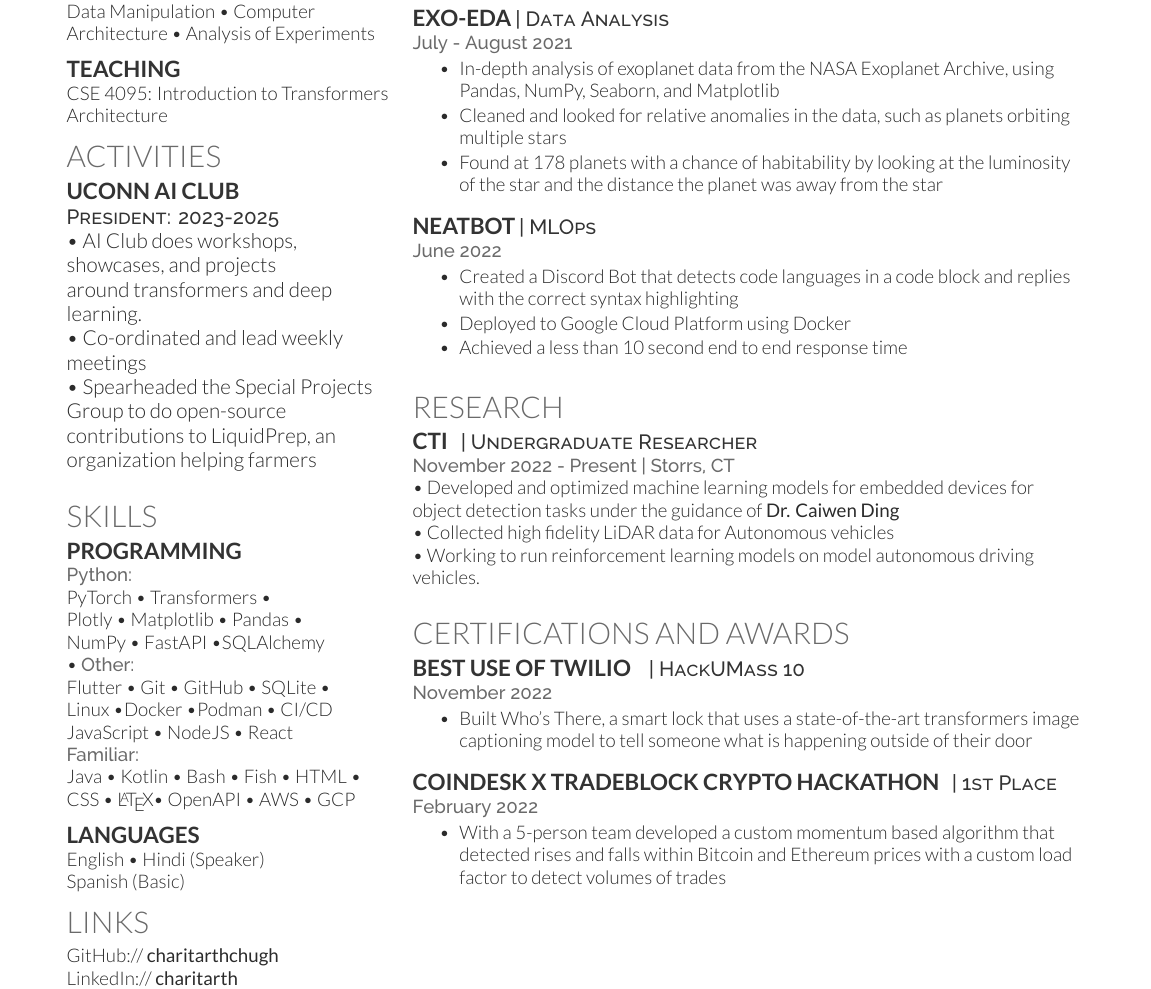
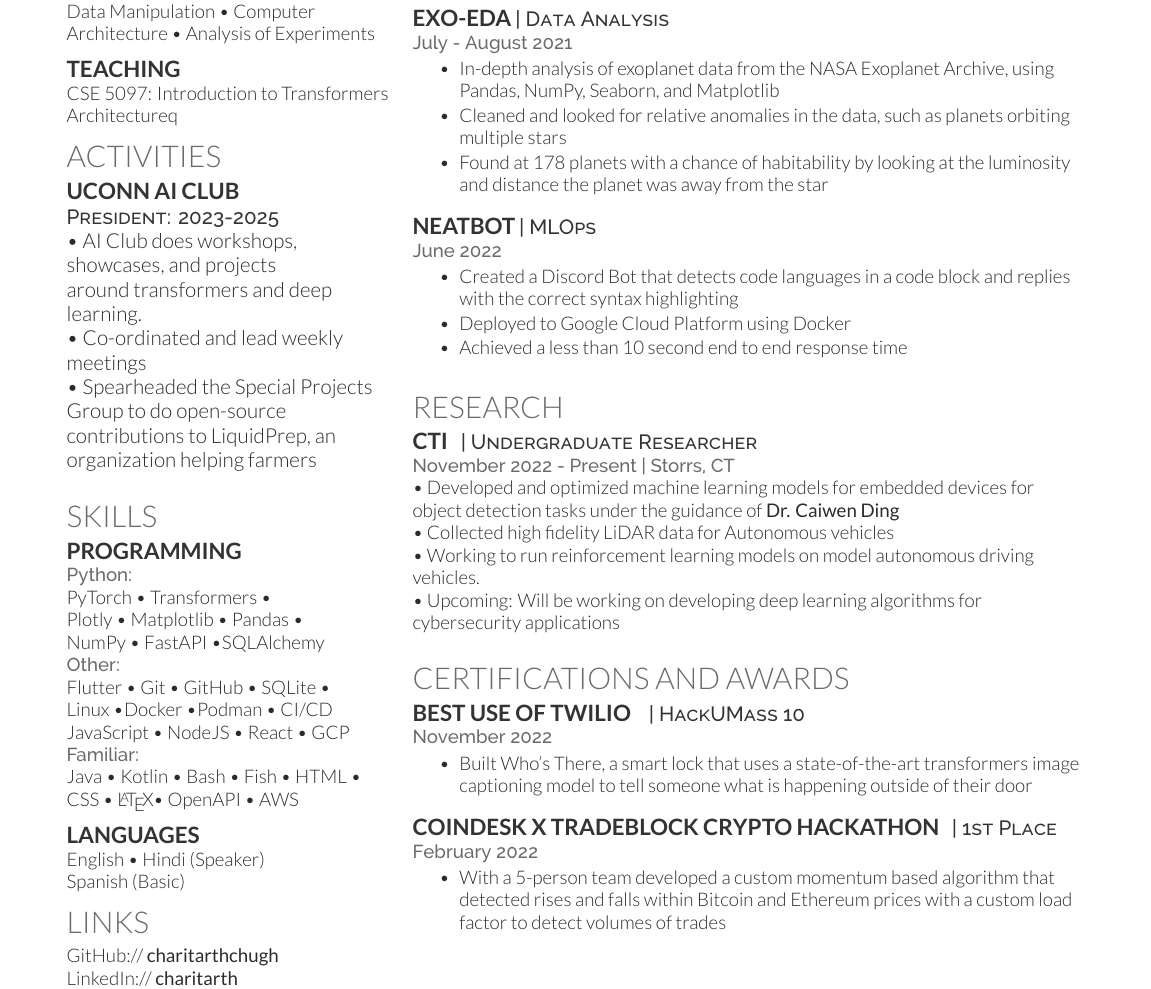
Before and after one commit to charitarthchugh/resume, a LaTeX CV (resume.tex): part of page 1 of 2, cut so that both start at the same text. Compiled offline with XeLaTeX.

Commit message:
fix wording

```diff
--- a/resume.tex
+++ b/resume.tex
@@ -96,7 +96,7 @@
 
         \subsection{Teaching}\label{subsec:teaching}
 %    \location{Upcoming (Spring 2023):}
-        CSE 4095: Introduction to Transformers Architecture
+        CSE 5097: Introduction to Transformers Architectureq
 
         %%%%%%%%%%%%%%%%%%%%%%%%%%%%%%%%%%%%%%
         %     Volunteering and Activities
@@ -142,14 +142,14 @@
         \location{Python:}
         PyTorch \textbullet{} Transformers \textbullet{} \\
         Plotly \textbullet{} Matplotlib \textbullet{} Pandas \textbullet{}\\
-        NumPy \textbullet{} FastAPI \textbullet SQLAlchemy \\ \textbullet{}% Flask \textbullet{} Jinja2\\
+        NumPy \textbullet{} FastAPI \textbullet SQLAlchemy \\ %\textbullet{}% Flask \textbullet{} Jinja2\\
         \location{Other:}
         Flutter \textbullet{} Git \textbullet{} GitHub \textbullet{} SQLite \textbullet{}\\
         Linux \textbullet Docker \textbullet Podman \textbullet {} CI/CD \\
-        JavaScript \textbullet{} NodeJS \textbullet{} React \\
+        JavaScript \textbullet{} NodeJS \textbullet{} React \textbullet{} GCP\\
         \location{Familiar:}
         Java \textbullet{} Kotlin \textbullet{} Bash \textbullet{} Fish \textbullet{} HTML \textbullet{}\\
-        CSS \textbullet{} \LaTeX \textbullet{} OpenAPI \textbullet{} AWS \textbullet{} GCP
+        CSS \textbullet{} \LaTeX \textbullet{} OpenAPI \textbullet{} AWS %\textbullet{} GCP
         \vspace{\topsep}
 
         \subsection{Languages}
@@ -231,7 +231,7 @@
             % \end{itemize}
             % \item Retrieved data using a domain-specific API
             \item Cleaned and looked for relative anomalies in the data, such as planets orbiting multiple stars
-            \item Found at 178 planets with a chance of habitability by looking at the luminosity of the star and the distance the planet was away from the star
+            \item Found at 178 planets with a chance of habitability by looking at the luminosity and distance the planet was away from the star
 
         \end{tightemize}
         \vspace{\topsep}
@@ -273,8 +273,8 @@
         \textbullet{} Developed and optimized machine learning models for embedded devices for object detection tasks under the guidance of \textbf{\href{https://caiwending.cse.uconn.edu/}{Dr. Caiwen Ding}} \\
 %    Working under  to develop optimized machine learning models for object detection tasks on embedded devices, using techniques such as sparsity and quantization, achieving 50mAP.
         \textbullet{} Collected high fidelity LiDAR data for Autonomous vehicles \\
-        \textbullet{} Working to run reinforcement learning models on model autonomous driving vehicles.
-
+        \textbullet{} Working to run reinforcement learning models on model autonomous driving vehicles. \\
+        \textbullet{} Upcoming: Will be working on developing deep learning algorithms for cybersecurity applications
         \sectionsep
 
 
```
Also changed, not shown: resume.pdf.
